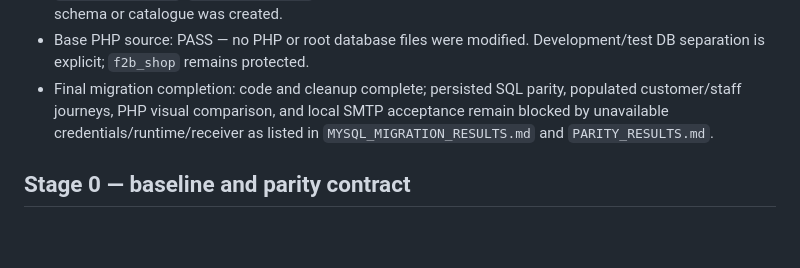
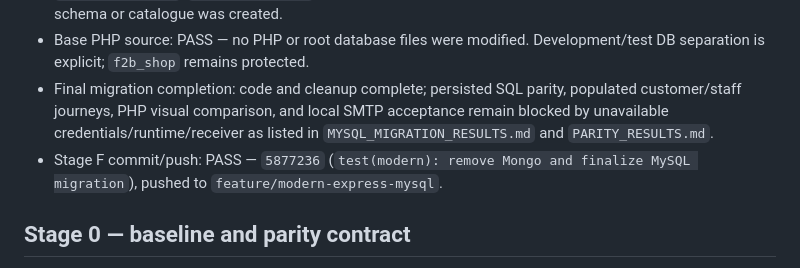
Before and after one commit to Vanh1811/IE4727-Shopping-Project, a Markdown page: modern/docs/STATUS.md, the part around the change. GitHub-like rendering; blank space fills up the shorter version.

Commit message:
docs(modern): record final migration revision

```diff
--- a/modern/docs/STATUS.md
+++ b/modern/docs/STATUS.md
@@ -63,6 +63,7 @@ Baseline: `68545781decb4ac6bbebe50e1d592df287e74006` (`main` at kickoff). Source
 - `npm run db:init`, `npm run db:seed`: BLOCKED for the same XAMPP authentication error; no Modern schema or catalogue was created.
 - Base PHP source: PASS — no PHP or root database files were modified. Development/test DB separation is explicit; `f2b_shop` remains protected.
 - Final migration completion: code and cleanup complete; persisted SQL parity, populated customer/staff journeys, PHP visual comparison, and local SMTP acceptance remain blocked by unavailable credentials/runtime/receiver as listed in `MYSQL_MIGRATION_RESULTS.md` and `PARITY_RESULTS.md`.
+- Stage F commit/push: PASS — `5877236` (`test(modern): remove Mongo and finalize MySQL migration`), pushed to `feature/modern-express-mysql`.
 
 ## Stage 0 — baseline and parity contract
 
```
Also changed, not shown: modern/docs/MYSQL_MIGRATION_RESULTS.md (+1 -1 lines).
